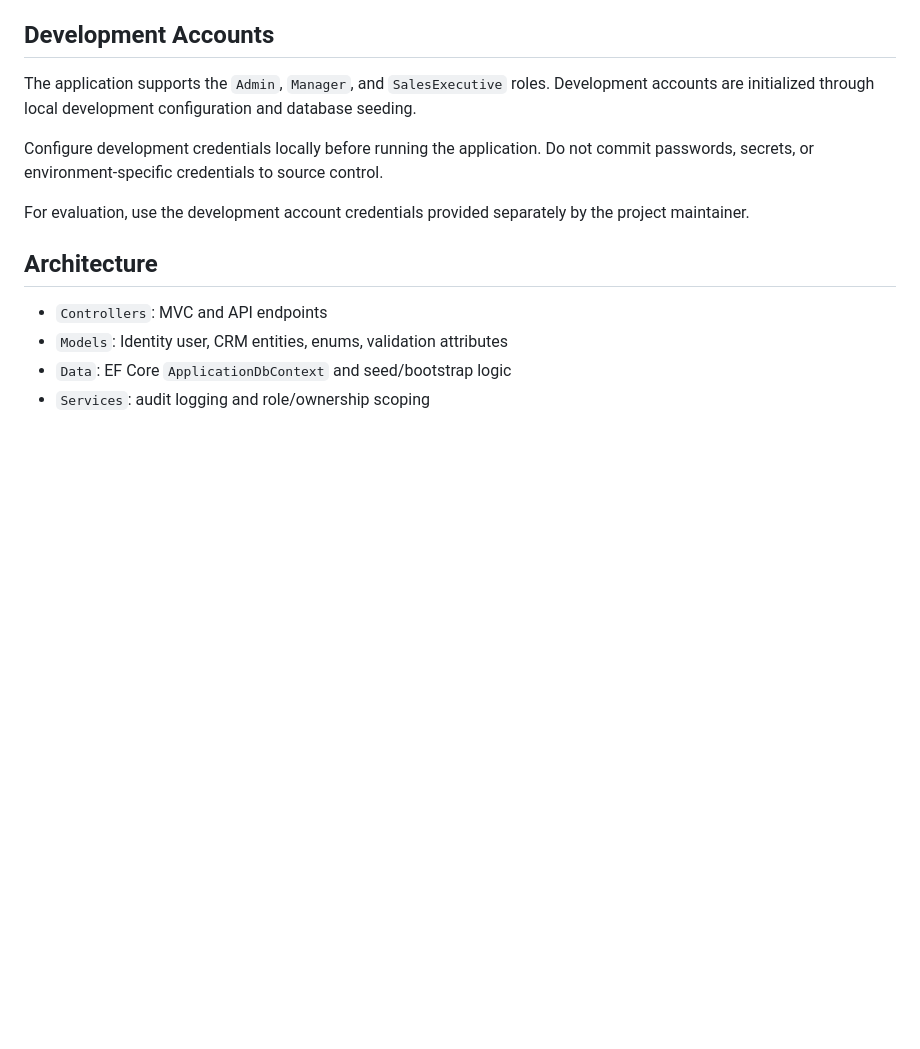
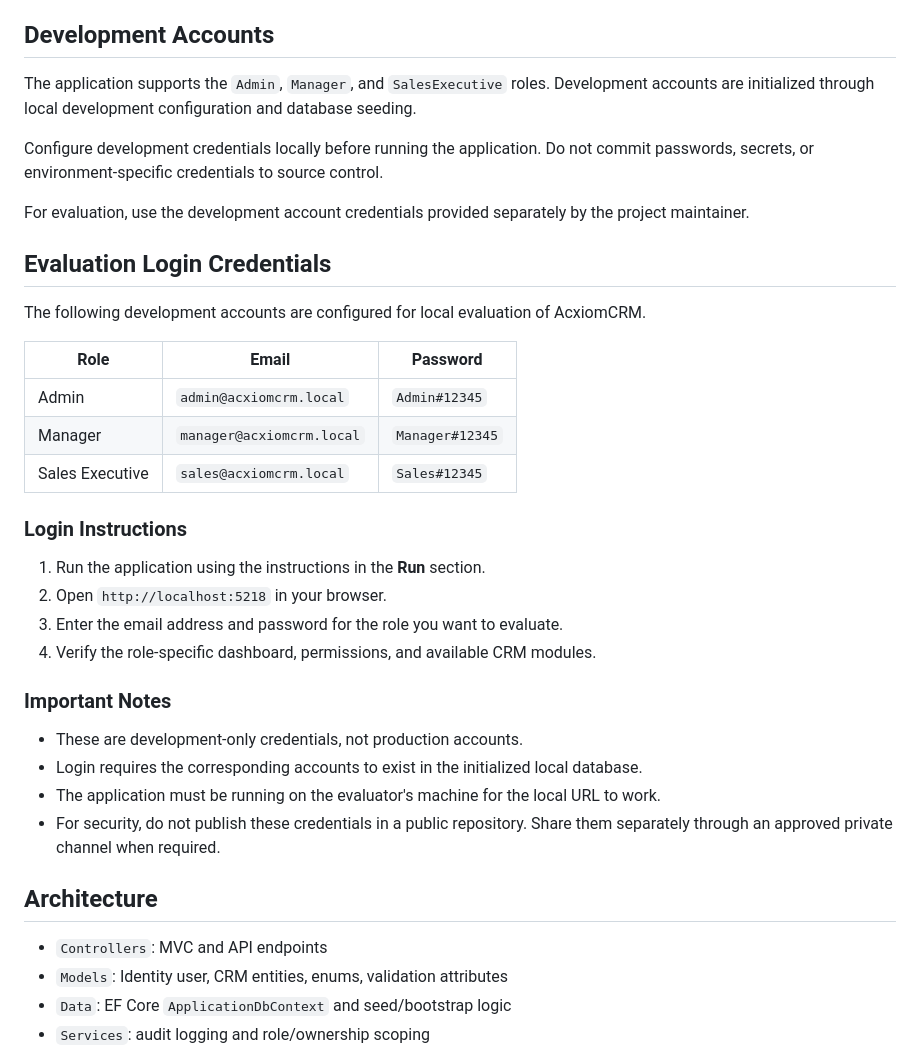
Before and after one commit to AshutoshPradhan02/AcxiomCRM, a Markdown page: README.md, the part around the change. Drawn GitHub-style; blank space fills up the shorter version.

Commit message:
Document evaluation login credentials in README
Added development login credentials and instructions for local evaluation.

```diff
--- a/README.md
+++ b/README.md
@@ -24,6 +24,30 @@ The application supports the `Admin`, `Manager`, and `SalesExecutive` roles. Dev
 Configure development credentials locally before running the application. Do not commit passwords, secrets, or environment-specific credentials to source control.
 
 For evaluation, use the development account credentials provided separately by the project maintainer.
+
+## Evaluation Login Credentials
+
+The following development accounts are configured for local evaluation of AcxiomCRM.
+
+| Role | Email | Password |
+|---|---|---|
+| Admin | `admin@acxiomcrm.local` | `Admin#12345` |
+| Manager | `manager@acxiomcrm.local` | `Manager#12345` |
+| Sales Executive | `sales@acxiomcrm.local` | `Sales#12345` |
+
+### Login Instructions
+
+1. Run the application using the instructions in the **Run** section.
+2. Open `http://localhost:5218` in your browser.
+3. Enter the email address and password for the role you want to evaluate.
+4. Verify the role-specific dashboard, permissions, and available CRM modules.
+
+### Important Notes
+
+- These are development-only credentials, not production accounts.
+- Login requires the corresponding accounts to exist in the initialized local database.
+- The application must be running on the evaluator's machine for the local URL to work.
+- For security, do not publish these credentials in a public repository. Share them separately through an approved private channel when required.
 
 ## Architecture
 
```
